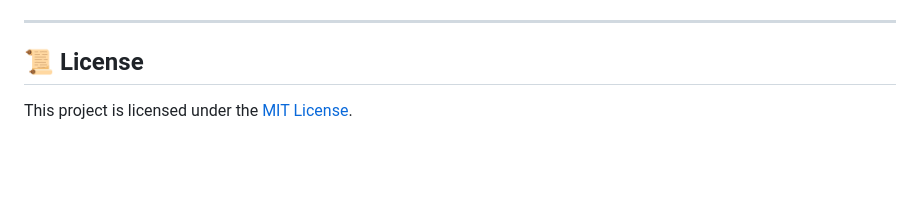
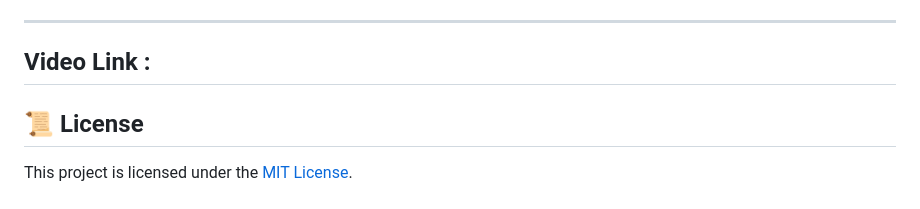
Before and after one commit to Shailesh-0305/food-freshness-detector, a Markdown page: README.md, the part around the change. Rendered like a GitHub page; blank space fills up the shorter version.

Commit message:
Add video link section to README
Added a section for a video link in the README.

```diff
--- a/README.md
+++ b/README.md
@@ -150,6 +150,8 @@ Then visit `http://localhost:3000` for the webcam interface or `http://localhost
    - Action space: `[0: Continue Storage, 1: Consume Soon, 2: Discard]`.
 
 ---
+Video Link :
+---
 
 ## 📜 License
 
```
